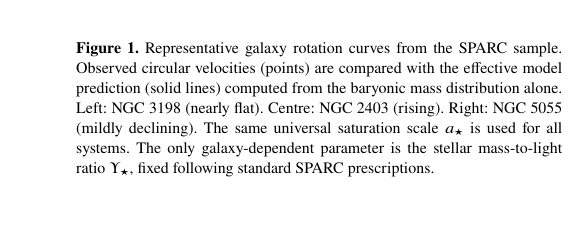
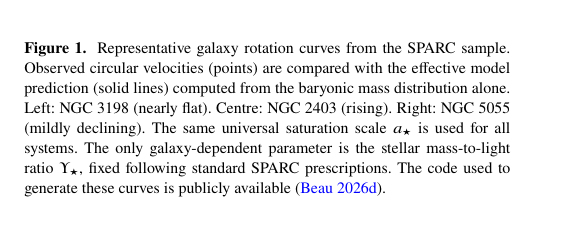
Before and after one commit to Cosmochrony/cosmology-paper, a LaTeX paper (tex/Cosmology.tex, which reads tex/03-rotation_curves/rotation_curves.tex): part of one column of page 4 of 8 before the commit and part of one column of page 3 of 8 after it, cut so that both start at the same text, the shorter picture padded with empty space. Compiled offline with pdfLaTeX.

Commit message:
Clarify rotation curve figure caption: add public code reference and improve description of SPARC sample examples.

```diff
--- a/tex/03-rotation_curves/rotation_curves.tex
+++ b/tex/03-rotation_curves/rotation_curves.tex
@@ -81,14 +78,18 @@
     \begin{figure}[t]
       \centering
       \includegraphics[width=\linewidth]{03-rotation_curves/galaxy_rotcurves_3panel}
-      \caption{Representative galaxy rotation curves from the SPARC sample.
-      Observed circular velocities (points) are compared with the effective model prediction (solid lines) computed from
-      the baryonic mass distribution alone.
-      Left: NGC~3198 (nearly flat).
-      Centre: NGC~2403 (rising).
-      Right: NGC~5055 (mildly declining).
-      The same universal saturation scale $a_\star$ is used for all systems.
-      The only galaxy-dependent parameter is the stellar mass-to-light ratio $\Upsilon_\star$, fixed following standard
-      SPARC prescriptions.}
+      \caption[Representative SPARC rotation curves]{
+        Representative galaxy rotation curves from the SPARC sample.
+        Observed circular velocities (points) are compared with the effective model
+        prediction (solid lines) computed from the baryonic mass distribution alone.
+        Left: NGC~3198 (nearly flat).
+        Centre: NGC~2403 (rising).
+        Right: NGC~5055 (mildly declining).
+        The same universal saturation scale $a_\star$ is used for all systems.
+        The only galaxy-dependent parameter is the stellar mass-to-light ratio
+        $\Upsilon_\star$, fixed following standard SPARC prescriptions.
+        The code used to generate these curves is publicly available
+        \protect\citep{CosmochronySimulation}.
+      }
       \label{fig:rotation-curves}
     \end{figure}
--- a/tex/Cosmology.tex
+++ b/tex/Cosmology.tex
@@ -5,6 +5,7 @@
 \usepackage{graphicx}
 \usepackage{amsmath}
 \usepackage{hyperref}
+\usepackage{natbib}
 
 \title[Unified low-density phenomenology]{A Unified Effective Mechanism for Galaxy Rotation Curves and the Hubble Tension}
 
```
Also changed, not shown: pdf/Cosmology.pdf, tex/03-rotation_curves/rotation_curves.tex (6 more changed lines).
